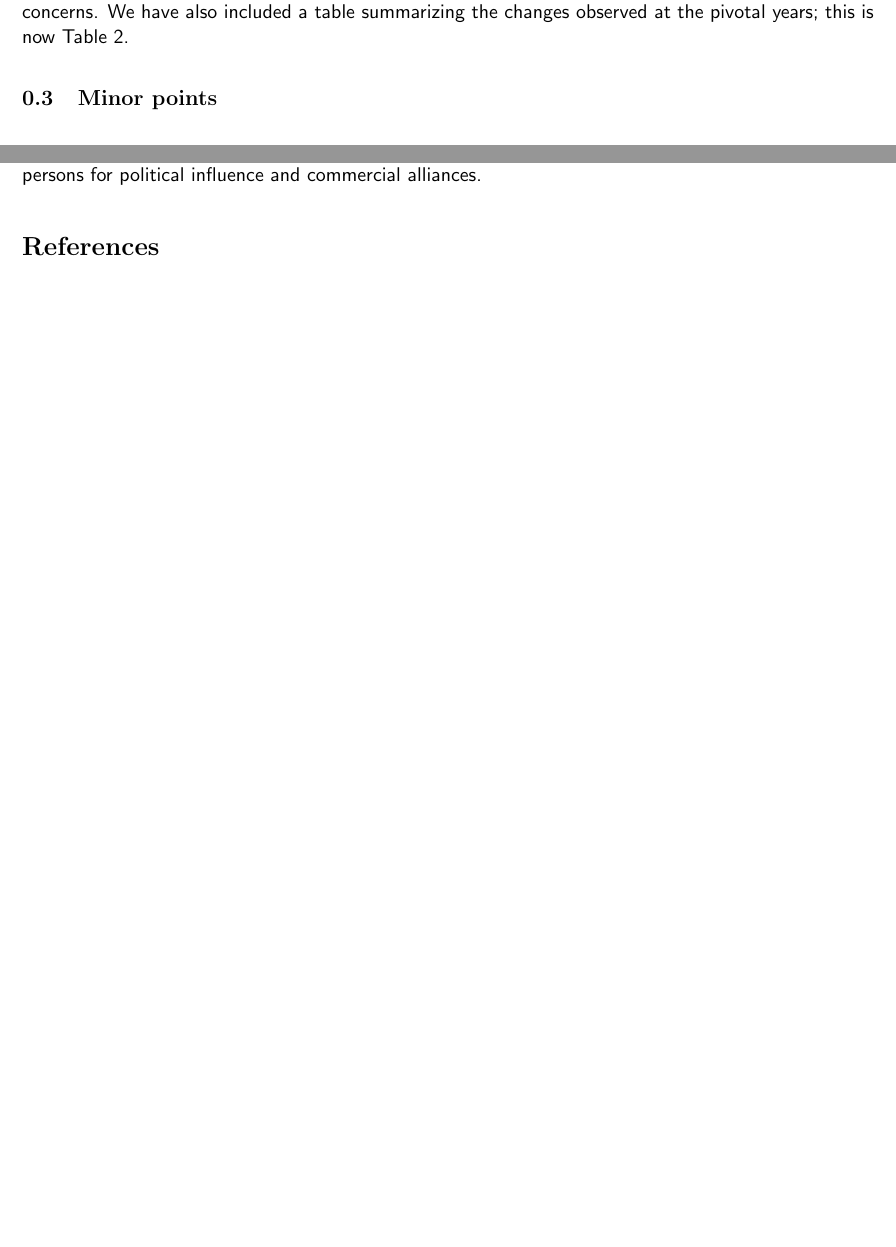
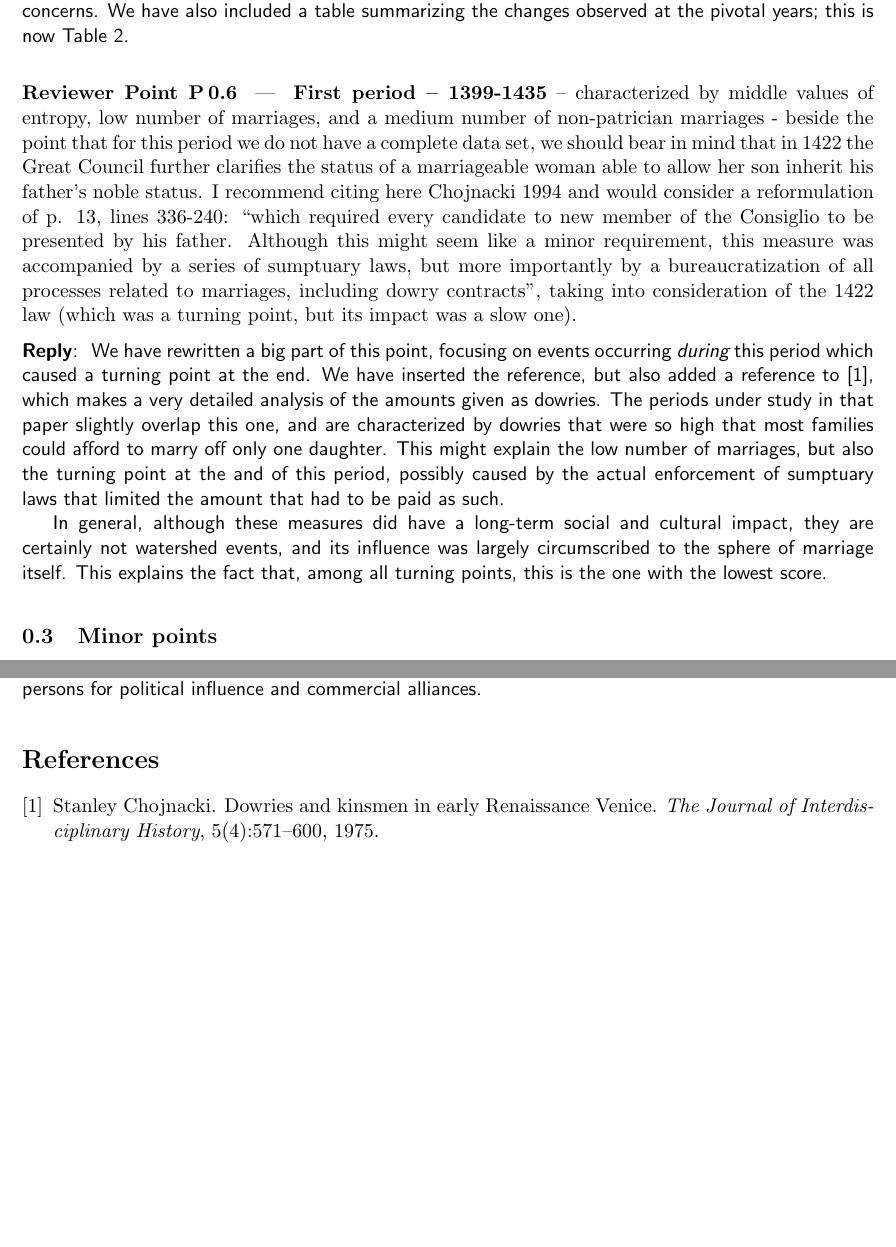
Before and after one commit to JJ/redes-venecia, a LaTeX document (letter-to-editors-mdpi-rev2.tex): two parts of pages 3 and 4 of 4, joined at a grey line, cut so that both start at the same text, the shorter picture padded with empty space. Compiled offline with pdfLaTeX.

Commit message:
closes #41 a bit more of Chojnacki, better explanation of the first period

```diff
--- a/letter-to-editors-mdpi-rev2.tex
+++ b/letter-to-editors-mdpi-rev2.tex
@@ -172,6 +172,38 @@ it. We will include other changes suggested in the rest of the section.
   is now Table 2.
 \end{reply}
 
+\begin{point}
+  {\bf First period – 1399-1435} – characterized by middle values of entropy,
+  low number of marriages, and a medium number of non-patrician marriages -
+  beside the point that for this period we do not have a complete data set, we
+  should bear in mind that in 1422 the Great Council further clarifies the
+  status of a marriageable woman able to allow her son inherit his father’s
+  noble status. I recommend citing here Chojnacki 1994 and would consider a
+  reformulation of p. 13, lines 336-240: “which required every candidate to new
+  member of the Consiglio to be presented by his father. Although this might
+  seem like a minor requirement, this measure was accompanied by a series of
+  sumptuary laws, but more importantly by a bureaucratization of all processes
+  related to marriages, including dowry contracts”, taking into consideration of
+  the 1422 law (which was a turning point, but its impact was a slow one).
+\end{point}
+
+\begin{reply}
+We have rewritten a big part of this point, focusing on events occurring {\em
+  during} this period which caused a turning point at the end. We have inserted
+the reference, but also added a reference to \cite{10.2307/202860}, which makes
+a very detailed analysis of the amounts given as dowries. The periods under
+study in that paper slightly overlap this one, and are characterized by dowries
+that were so high that most families could afford to marry off only one
+daughter. This might explain the low number of marriages, but also the turning
+point at the and of this period, possibly caused by the actual enforcement of
+sumptuary laws that limited the amount that had to be paid as such.
+
+In general, although these measures did have a long-term social and cultural
+impact, they are certainly not watershed events, and its influence was largely
+circumscribed to the sphere of marriage itself. This explains the fact that,
+among all turning points, this is the one with the lowest score.
+\end{reply}
+
 \subsection{Minor points}
 
 \begin{point}
```
Also changed, not shown: 1 other file.
